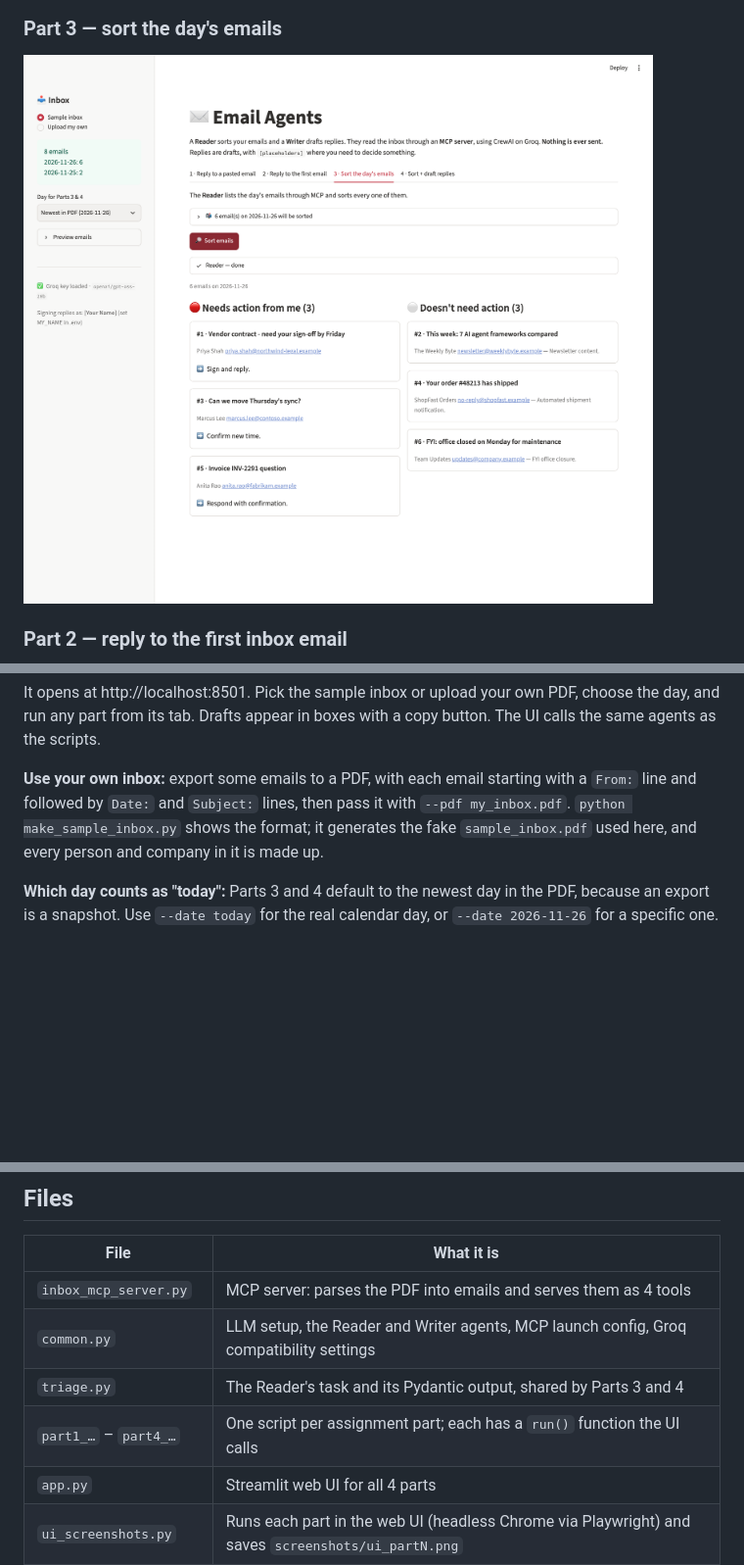
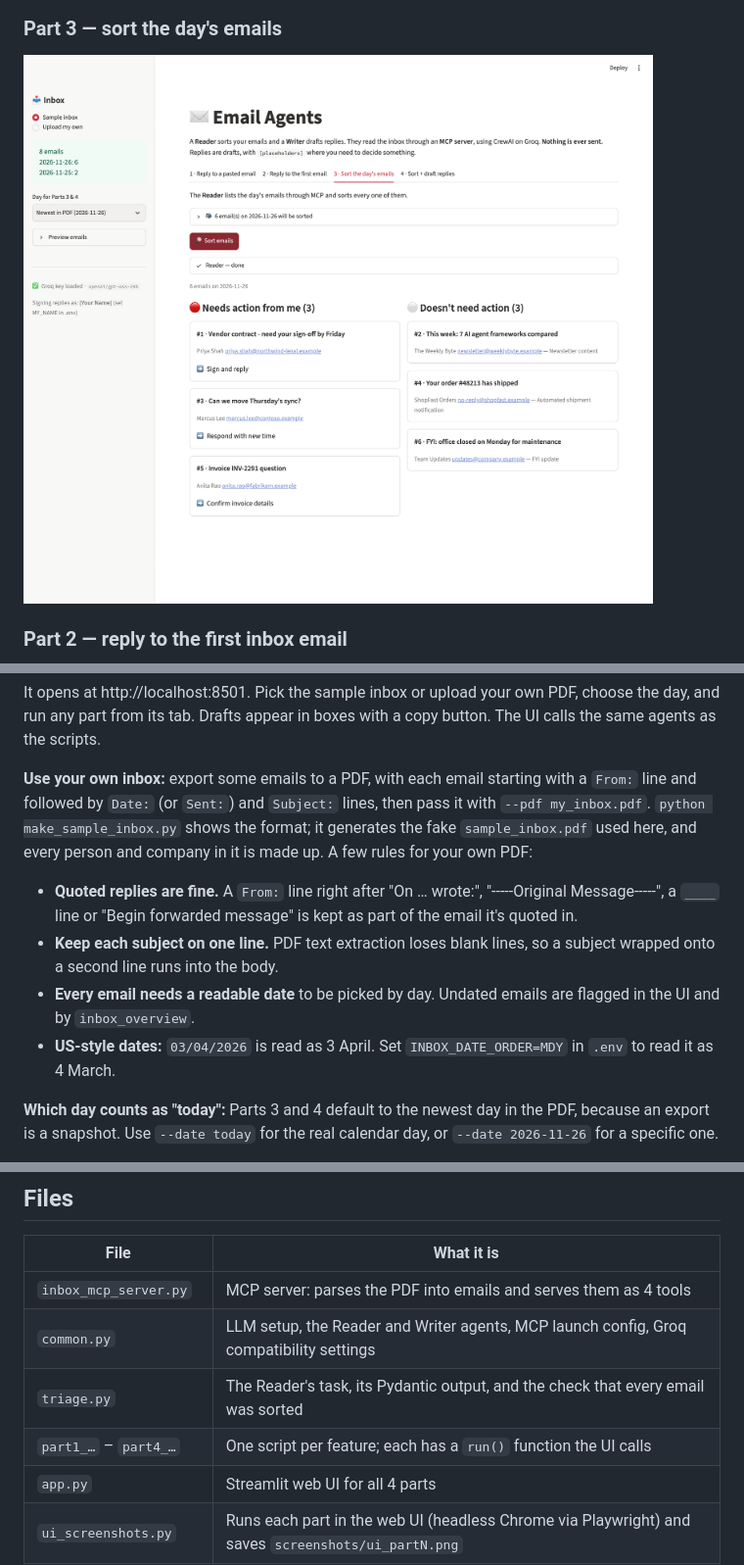
Before and after one commit to ramdandi/email-agents, a Markdown page: README.md, 3 parts joined by grey strips. Shown at 98% size. Rendered like a GitHub page; pictures changed too: screenshots/ui_part3.png; blank space fills up the shorter version.

```diff
--- a/README.md
+++ b/README.md
@@ -86,7 +87,11 @@ streamlit run app.py
 
 It opens at http://localhost:8501. Pick the sample inbox or upload your own PDF, choose the day, and run any part from its tab. Drafts appear in boxes with a copy button. The UI calls the same agents as the scripts.
 
-**Use your own inbox:** export some emails to a PDF, with each email starting with a `From:` line and followed by `Date:` and `Subject:` lines, then pass it with `--pdf my_inbox.pdf`. `python make_sample_inbox.py` shows the format; it generates the fake `sample_inbox.pdf` used here, and every person and company in it is made up.
+**Use your own inbox:** export some emails to a PDF, with each email starting with a `From:` line and followed by `Date:` (or `Sent:`) and `Subject:` lines, then pass it with `--pdf my_inbox.pdf`. `python make_sample_inbox.py` shows the format; it generates the fake `sample_inbox.pdf` used here, and every person and company in it is made up. A few rules for your own PDF:
+- **Quoted replies are fine.** A `From:` line right after "On … wrote:", "-----Original Message-----", a `____` line or "Begin forwarded message" is kept as part of the email it's quoted in.
+- **Keep each subject on one line.** PDF text extraction loses blank lines, so a subject wrapped onto a second line runs into the body.
+- **Every email needs a readable date** to be picked by day. Undated emails are flagged in the UI and by `inbox_overview`.
+- **US-style dates:** `03/04/2026` is read as 3 April. Set `INBOX_DATE_ORDER=MDY` in `.env` to read it as 4 March.
 
 **Which day counts as "today":** Parts 3 and 4 default to the newest day in the PDF, because an export is a snapshot. Use `--date today` for the real calendar day, or `--date 2026-11-26` for a specific one.
 
@@ -100,8 +105,8 @@ It opens at http://localhost:8501. Pick the sample inbox or upload your own PDF,
 |---|---|
 | `inbox_mcp_server.py` | MCP server: parses the PDF into emails and serves them as 4 tools |
 | `common.py` | LLM setup, the Reader and Writer agents, MCP launch config, Groq compatibility settings |
-| `triage.py` | The Reader's task and its Pydantic output, shared by Parts 3 and 4 |
-| `part1_…` – `part4_…` | One script per assignment part; each has a `run()` function the UI calls |
+| `triage.py` | The Reader's task, its Pydantic output, and the check that every email was sorted |
+| `part1_…` – `part4_…` | One script per feature; each has a `run()` function the UI calls |
 | `app.py` | Streamlit web UI for all 4 parts |
 | `ui_screenshots.py` | Runs each part in the web UI (headless Chrome via Playwright) and saves `screenshots/ui_partN.png` |
 | `make_sample_inbox.py` | Generates the fake `sample_inbox.pdf` |
```
Also changed, not shown: other parts of README.md (+2 -1 lines), output/part3_triage.md (+5 -5 lines), output/part4_replies.md (+13 -13 lines), 12 other files.
